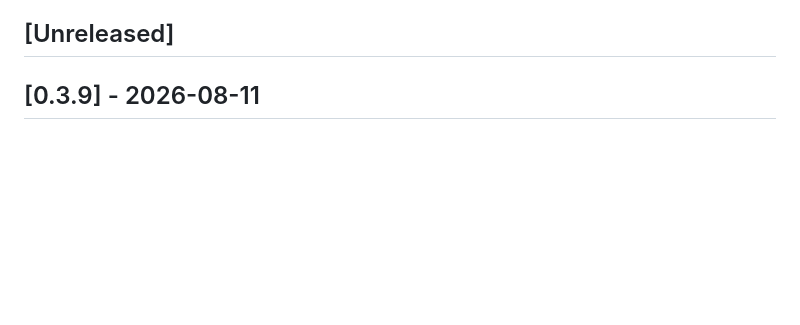
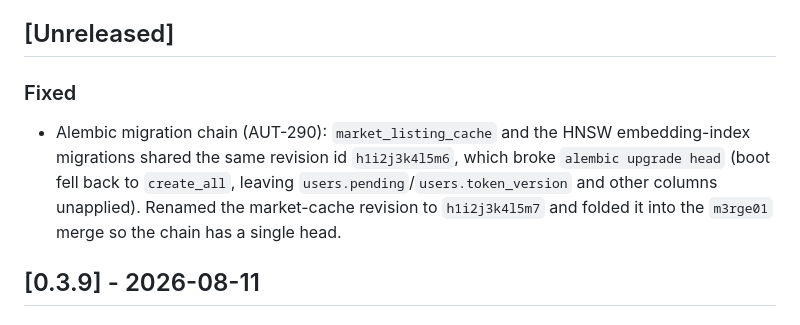
Before and after one commit to CannonFodder151/autobrainservice-website, a Markdown page: CHANGELOG.md, the part around the change. Drawn GitHub-style; blank space fills up the shorter version.

Commit message:
Changelog: sync release notes from autobrain

```diff
--- a/CHANGELOG.md
+++ b/CHANGELOG.md
@@ -13,6 +13,9 @@ Format follows [Keep a Changelog](https://keepachangelog.com/).
 
 
 ## [Unreleased]
+
+### Fixed
+- Alembic migration chain (AUT-290): `market_listing_cache` and the HNSW embedding-index migrations shared the same revision id `h1i2j3k4l5m6`, which broke `alembic upgrade head` (boot fell back to `create_all`, leaving `users.pending`/`users.token_version` and other columns unapplied). Renamed the market-cache revision to `h1i2j3k4l5m7` and folded it into the `m3rge01` merge so the chain has a single head.
 
 ## [0.3.9] - 2026-08-11
 
```
